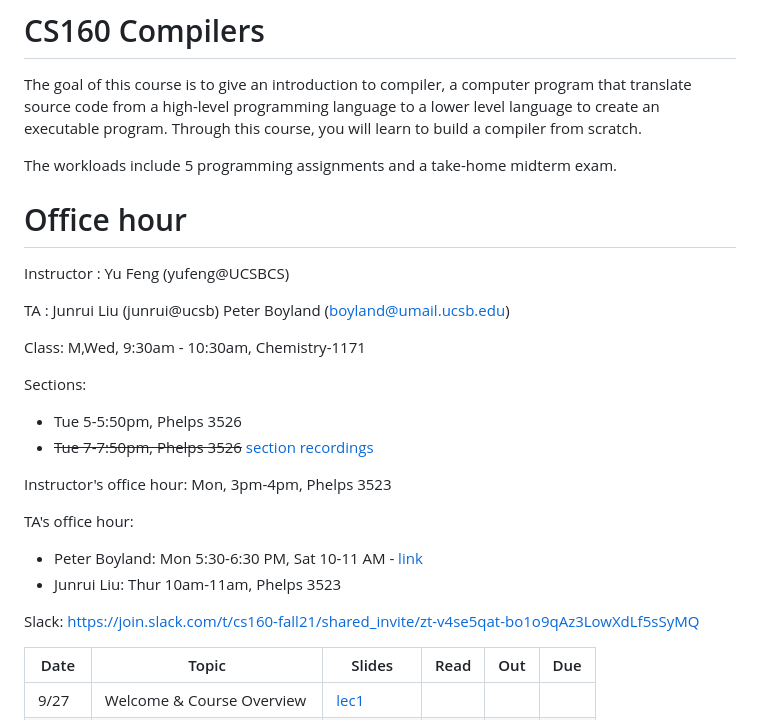
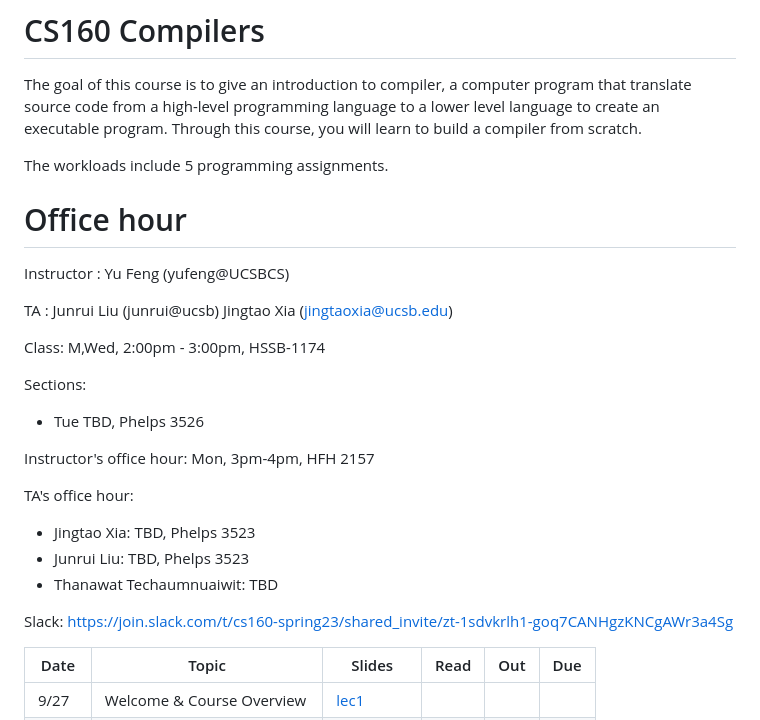
Before and after one commit to fredfeng/CS160, a Markdown page: README.md, the part around the change. GitHub-like rendering.

```diff
--- a/README.md
+++ b/README.md
@@ -3,26 +3,26 @@
 The goal of this course is to give an introduction to compiler, a computer program that translate source code from a high-level programming language to a lower level language to create an executable program.
 Through this course, you will learn to build a compiler from scratch.
 
-The workloads include 5 programming assignments and a take-home midterm exam.
+The workloads include 5 programming assignments.
 
 # Office hour
 Instructor : Yu Feng (yufeng@UCSBCS)
 
-TA : Junrui Liu (junrui@ucsb) Peter Boyland (boyland@umail.ucsb.edu)
+TA : Junrui Liu (junrui@ucsb) Jingtao Xia (jingtaoxia@ucsb.edu)
 
-Class: M,Wed, 9:30am - 10:30am, Chemistry-1171
+Class: M,Wed, 2:00pm - 3:00pm, HSSB-1174
 
 Sections:
-- Tue 5-5:50pm, Phelps 3526
-- ~~Tue 7-7:50pm, Phelps 3526~~ [section recordings](https://www.youtube.com/watch?v=pXnUNXwcN_w&list=PLjN472_C9abru9P1SFMKJKRFe335R-Hlf)
+- Tue TBD, Phelps 3526
 
-Instructor's office hour: Mon, 3pm-4pm, Phelps 3523
+Instructor's office hour: Mon, 3pm-4pm, HFH 2157
 
 TA's office hour:
-- Peter Boyland: Mon 5:30-6:30 PM, Sat 10-11 AM - [link](https://ucsb.zoom.us/j/4548352156?pwd=Wkc1VXVOY3ROaEJZYlpXcUVRQkhIdz09)
-- Junrui Liu: Thur 10am-11am, Phelps 3523
+- Jingtao Xia: TBD, Phelps 3523
+- Junrui Liu: TBD, Phelps 3523
+- Thanawat Techaumnuaiwit: TBD
 
-Slack: https://join.slack.com/t/cs160-fall21/shared_invite/zt-v4se5qat-bo1o9qAz3LowXdLf5sSyMQ
+Slack: https://join.slack.com/t/cs160-spring23/shared_invite/zt-1sdvkrlh1-goq7CANHgzKNCgAWr3a4Sg
 
 
 | Date  | Topic                                         | Slides | Read | Out | Due |
```
